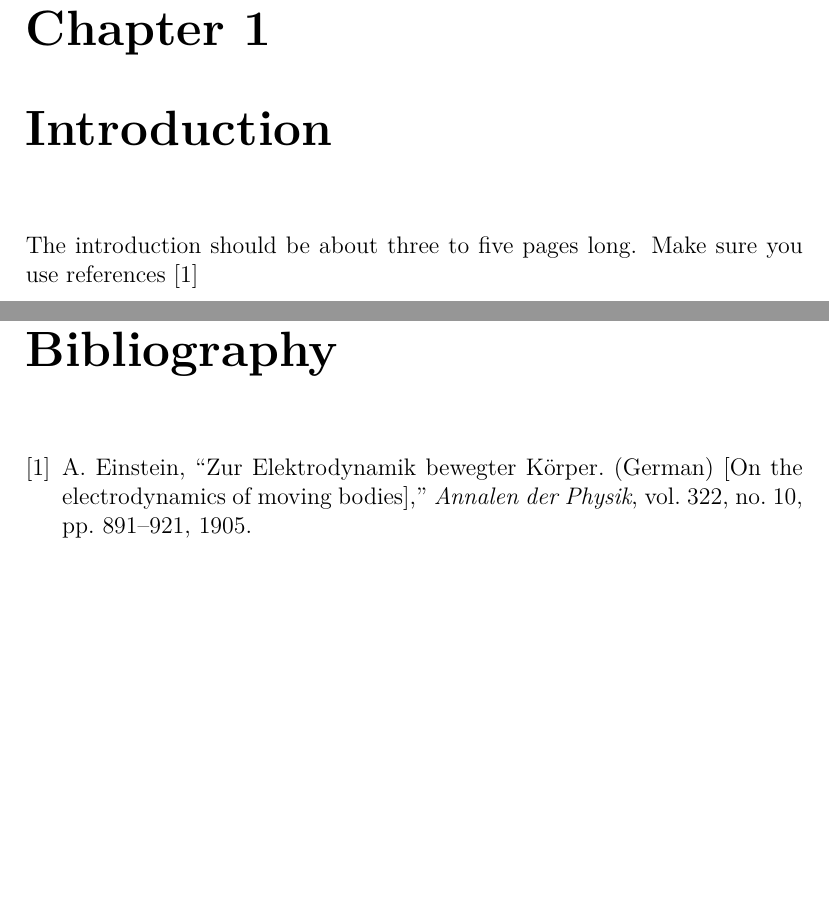
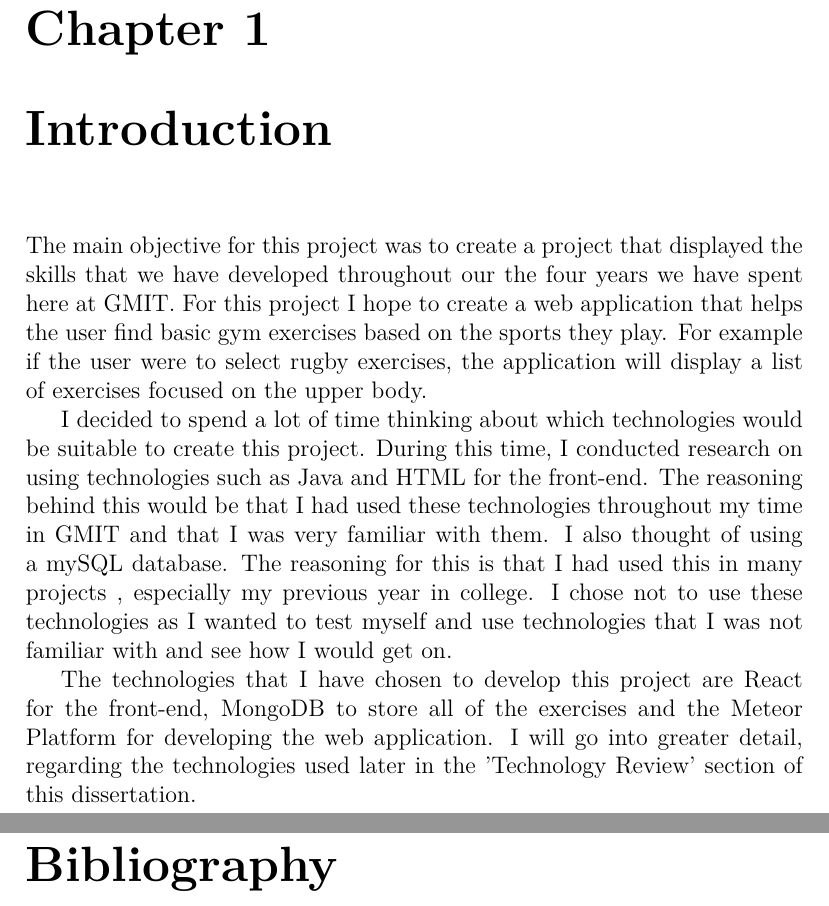
Before and after one commit to CathalRyan96/Project-Year-4, a LaTeX thesis (Dissertation/project.tex, which reads Dissertation/content.tex): two parts of pages 4 and 14 of 14, joined at a grey line, cut so that both start at the same text, the shorter picture padded with empty space. Compiled offline with pdfLaTeX.

Commit message:
added intro of dissertation

```diff
--- a/Dissertation/content.tex
+++ b/Dissertation/content.tex
@@ -10,8 +10,11 @@ Explain here who the authors are.
 
 
 \chapter{Introduction}
-The introduction should be about three to five pages long.
-Make sure you use references~\cite{einstein}
+The main objective for this project was to create a project that displayed the skills that we have developed throughout our the four years we have spent here at GMIT. For this project I hope to create a web application that helps the user find basic gym exercises based on the sports they play. For example if the user were to select rugby exercises, the application will display a list of exercises focused on the  upper body.
+
+I decided to spend a lot of time thinking about which technologies would be suitable to create this project. During this time, I conducted research on using technologies such as Java and HTML for the front-end. The reasoning behind this would be that I had used these technologies throughout my time in GMIT and that I was very familiar with them. I also thought of using a mySQL database. The reasoning for this is that I had used this in many projects , especially my previous year in college. I chose not to use these technologies as I wanted to test myself and use technologies that I was not familiar with and see how I would get on.
+
+The technologies that I have chosen to develop this project are React for the front-end, MongoDB to store all of the exercises and the Meteor Platform for developing the web application. I will go into greater detail, regarding the technologies used later in the 'Technology Review' section of this dissertation.
 
 \chapter{Context}
 \begin{itemize}
```
Also changed, not shown: Dissertation/project.pdf.
